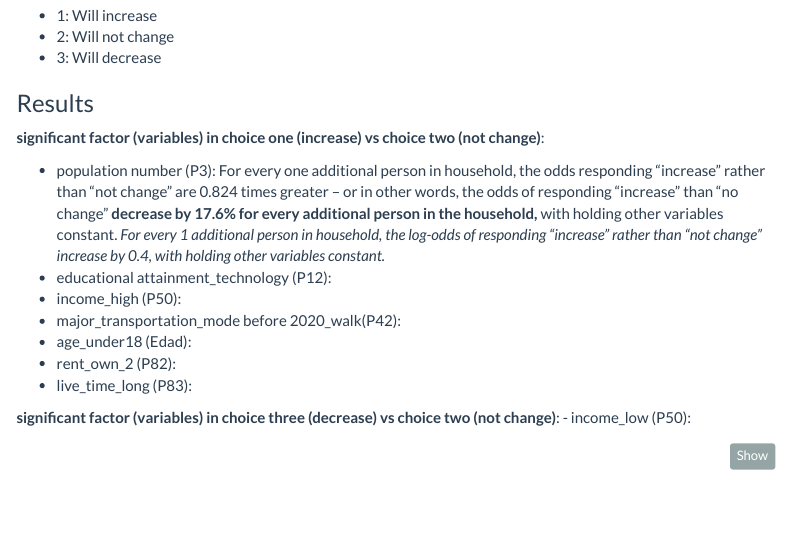
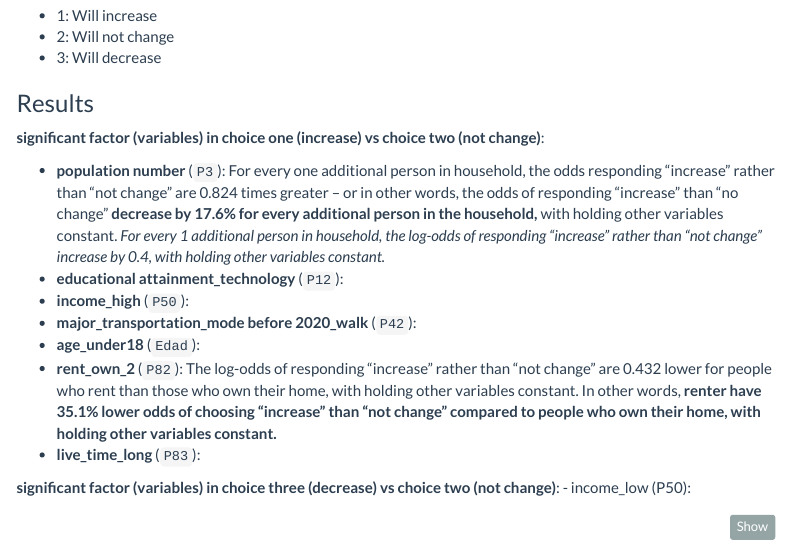
Before and after one commit to MUSA-Zhanchao/Bogota-Travel-Survey-Analysis, an R Markdown document (summary.Rmd): the page in a window 1100 px wide, from 3240 px down. The pictures show the output file summary.html that the author committed with the source, opened offline; menus at the side of the page are left out.

Commit message:
interpretation part2

```diff
--- a/summary.Rmd
+++ b/summary.Rmd
@@ -153,13 +153,14 @@
 
 **significant factor (variables) in choice one (increase) vs choice two (not change)**:
 
-- population number (P3): For every one additional person in household, the odds responding "increase" rather than "not change" are 0.824 times greater -- or in other words, the odds of responding "increase" than "no change" **decrease by 17.6% for every additional person in the household,** with holding other variables constant. *For every 1 additional person in household, the log-odds of responding "increase" rather than "not change" increase by 0.4, with holding other variables constant.*
-- educational attainment_technology (P12):
-- income_high (P50):
-- major_transportation_mode before 2020_walk(P42):
-- age_under18 (Edad):
-- rent_own_2 (P82):
-- live_time_long (P83):
+- **population number** (`P3`): For every one additional person in household, the odds responding "increase" rather than "not change" are 0.824 times greater -- or in other words, the odds of responding "increase" than "no change" **decrease by 17.6% for every additional person in the household,** with holding other variables constant.
+*For every 1 additional person in household, the log-odds of responding "increase" rather than "not change" increase by 0.4, with holding other variables constant.*
+- **educational attainment_technology** (`P12`):
+- **income_high** (`P50`):
+- **major_transportation_mode before 2020_walk** (`P42`):
+- **age_under18** (`Edad`):
+- **rent_own_2** (`P82`): The log-odds of responding "increase" rather than "not change" are 0.432 lower for people who rent than those who own their home, with holding other variables constant. In other words, **renter have 35.1% lower odds of choosing "increase" than "not change" compared to people who own their home, with holding other variables constant.**
+- **live_time_long** (`P83`):
 
 **significant factor (variables) in choice three (decrease) vs choice two (not change)**:
 - income_low (P50):
```
Also changed, not shown: summary.html.
